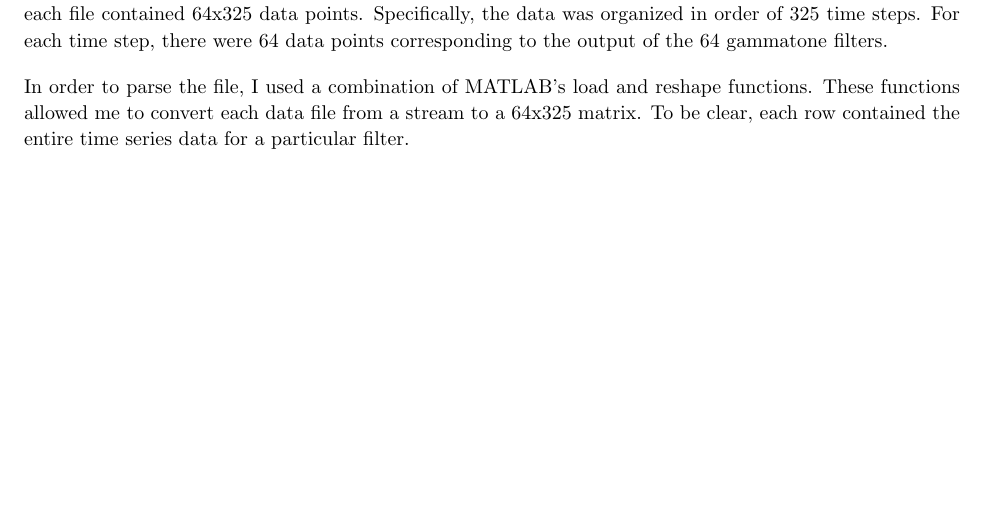
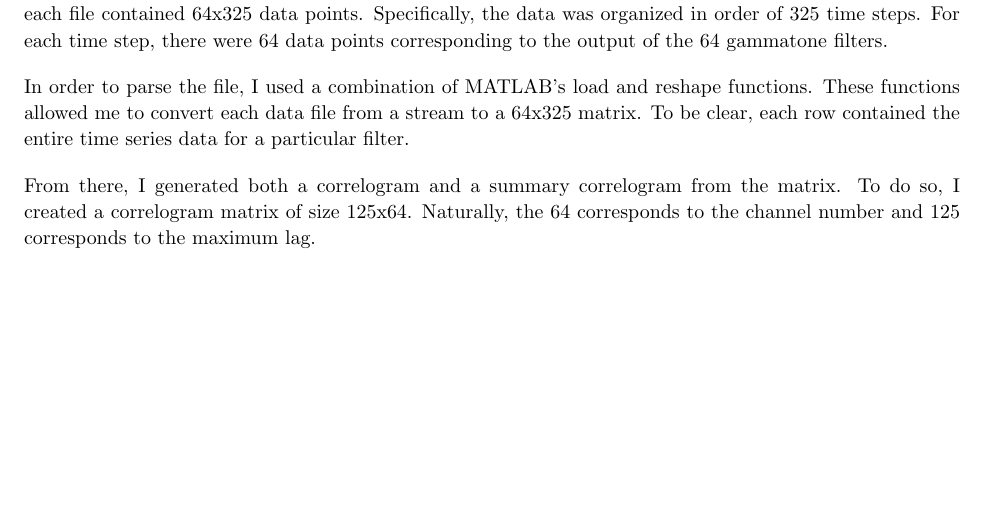
Before and after one commit to jrg94/CSE5539, a LaTeX problem sheet (midterm-project/docs/assignment01.tex): part of page 2 of 2, cut so that both start at the same text. Compiled offline with pdfLaTeX.

Commit message:
Added another paragraph

```diff
--- a/midterm-project/docs/assignment01.tex
+++ b/midterm-project/docs/assignment01.tex
@@ -138,6 +138,10 @@ functions. These functions allowed me to convert each data file from a stream
 to a 64x325 matrix. To be clear, each row contained the entire time series data
 for a particular filter.
 
+From there, I generated both a correlogram and a summary correlogram from the
+matrix. To do so, I created a correlogram matrix of size 125x64. Naturally,
+the 64 corresponds to the channel number and 125 corresponds to the maximum lag.
+
 \end{homeworkProblem}
 
 \pagebreak
```
